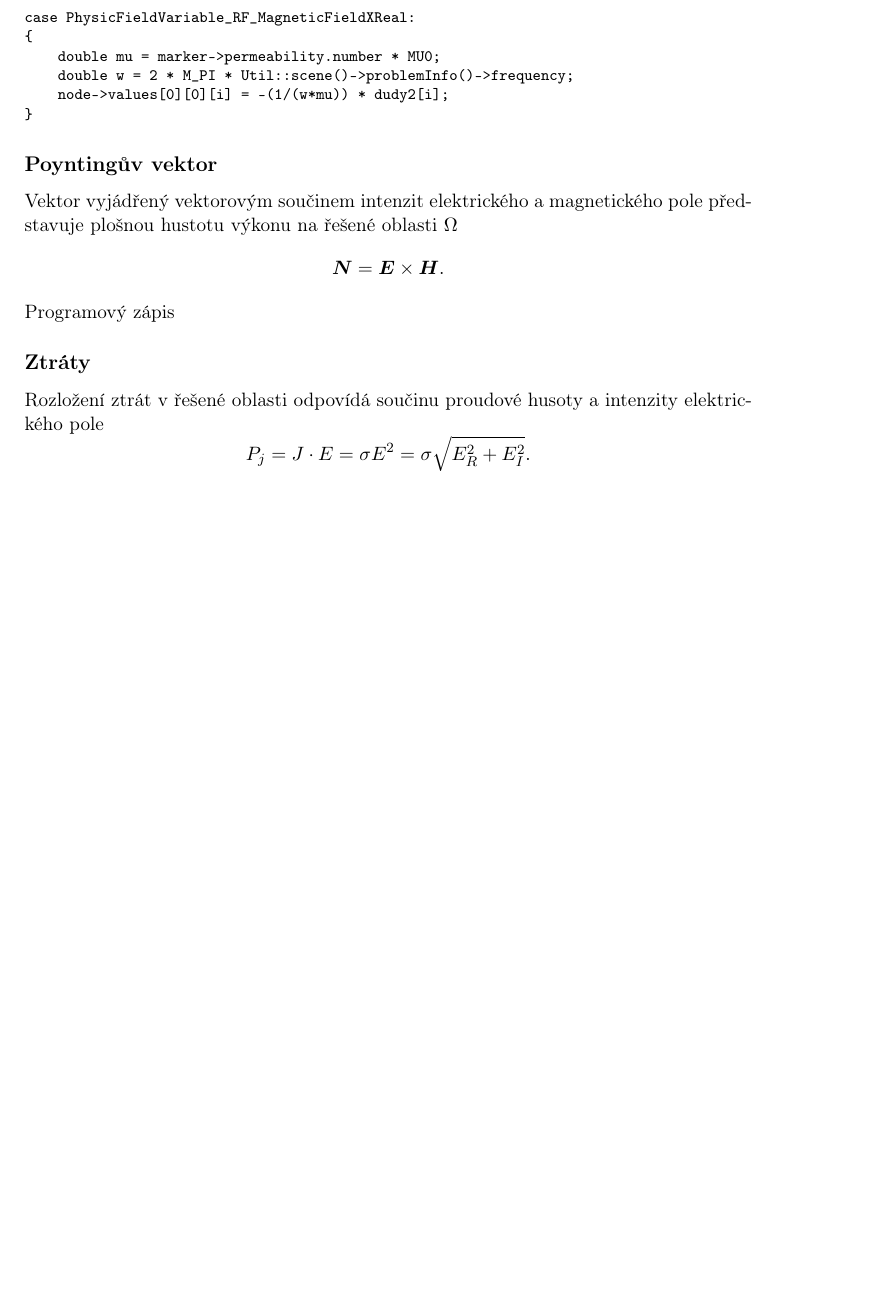
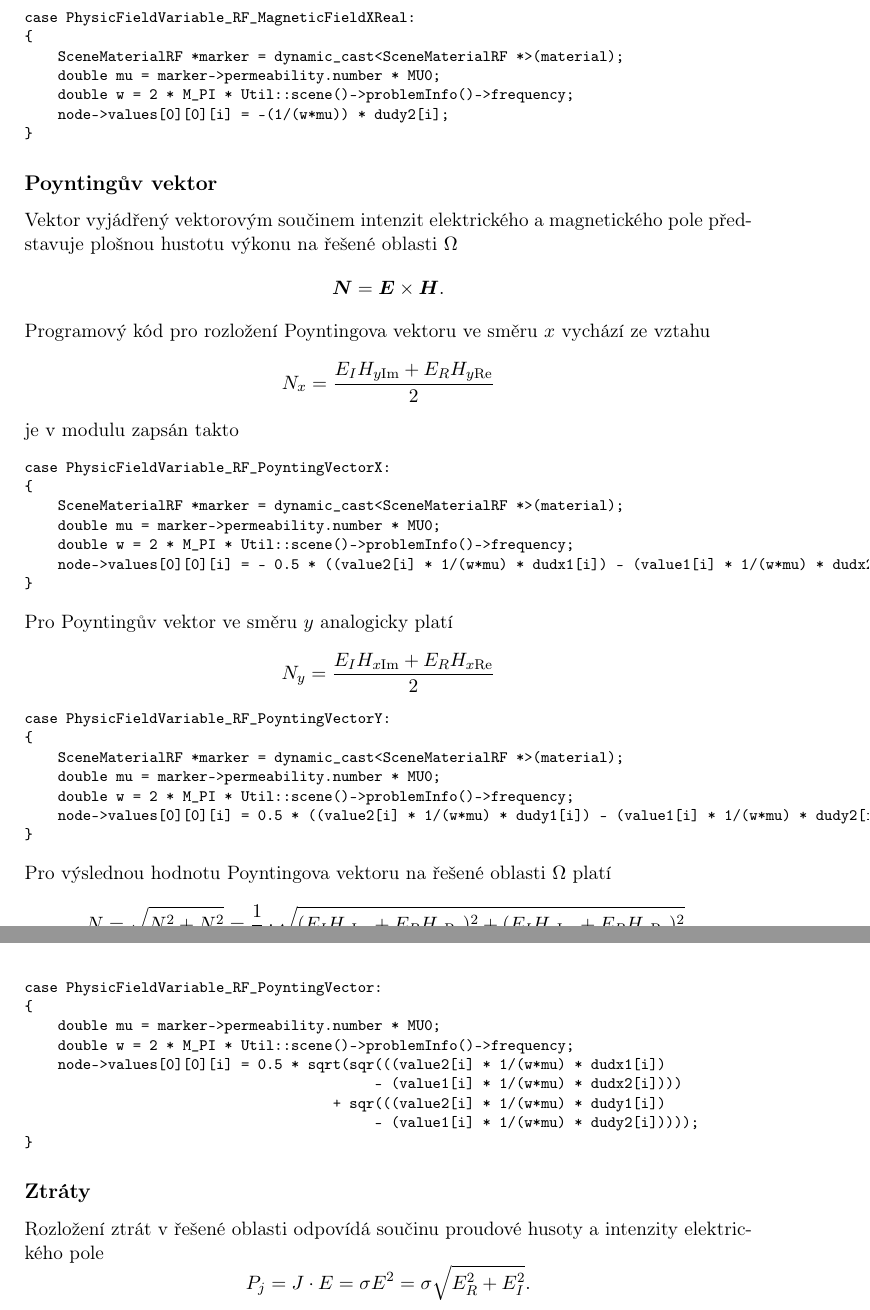
Before and after one commit to LukasKoudela/Diplomova_prace, a LaTeX thesis (Main.tex, which reads Simulace.tex): part of page 17 of 17 before the commit and two parts of pages 17 and 18 of 18 after it, the two joined at a grey line, cut so that both start at the same text, the shorter picture padded with empty space. Compiled offline with pdfLaTeX.

Commit message:
Poynting vector

```diff
--- a/Simulace.tex
+++ b/Simulace.tex
@@ -659,6 +659,7 @@ Je zřejmé, že veškeré výše odvozené vztahy (\ref{rce:sim_flux_x_re}) až
 \begin{verbatim}
 case PhysicFieldVariable_RF_MagneticFieldXReal:
 {
+    SceneMaterialRF *marker = dynamic_cast<SceneMaterialRF *>(material);
     double mu = marker->permeability.number * MU0;
     double w = 2 * M_PI * Util::scene()->problemInfo()->frequency;
     node->values[0][0][i] = -(1/(w*mu)) * dudy2[i];
@@ -670,7 +671,48 @@ Vektor vyjádřený vektorovým součinem intenzit elektrického a magnetického
 \begin{displaymath}
 	\vec N = \vec E \times\vec H.
 \end{displaymath}
-Programový zápis
+Programový kód pro rozložení Poyntingova vektoru ve směru $x$ vychází ze vztahu
+\begin{displaymath}
+	N_x = \frac{E_I H_{y\Im} + E_R H_{y\Re}}{2}
+\end{displaymath}
+je v modulu zapsán takto
+\begin{verbatim}
+case PhysicFieldVariable_RF_PoyntingVectorX:
+{
+    SceneMaterialRF *marker = dynamic_cast<SceneMaterialRF *>(material);
+    double mu = marker->permeability.number * MU0;
+    double w = 2 * M_PI * Util::scene()->problemInfo()->frequency;
+    node->values[0][0][i] = - 0.5 * ((value2[i] * 1/(w*mu) * dudx1[i]) - (value1[i] * 1/(w*mu) * dudx2[i]));
+}
+\end{verbatim}
+Pro Poyntingův vektor ve směru $y$ analogicky platí
+\begin{displaymath}
+	N_y = \frac{E_I H_{x\Im} + E_R H_{x\Re}}{2}
+\end{displaymath}
+\begin{verbatim}
+case PhysicFieldVariable_RF_PoyntingVectorY:
+{
+    SceneMaterialRF *marker = dynamic_cast<SceneMaterialRF *>(material);
+    double mu = marker->permeability.number * MU0;
+    double w = 2 * M_PI * Util::scene()->problemInfo()->frequency;
+    node->values[0][0][i] = 0.5 * ((value2[i] * 1/(w*mu) * dudy1[i]) - (value1[i] * 1/(w*mu) * dudy2[i]));
+}
+\end{verbatim}
+Pro výslednou hodnotu Poyntingova vektoru na řešené oblasti $\Omega$ platí
+\begin{displaymath}
+	N = \sqrt{N_{x}^{2} + N_{y}^{2}} = \frac{1}{2}\cdot\sqrt{(E_I H_{y\Im} + E_R H_{y\Re})^{2} + (E_I H_{x\Im} + E_R H_{x\Re})^{2}}.
+\end{displaymath}
+\begin{verbatim}
+case PhysicFieldVariable_RF_PoyntingVector:
+{
+    double mu = marker->permeability.number * MU0;
+    double w = 2 * M_PI * Util::scene()->problemInfo()->frequency;
+    node->values[0][0][i] = 0.5 * sqrt(sqr(((value2[i] * 1/(w*mu) * dudx1[i])
+                                          - (value1[i] * 1/(w*mu) * dudx2[i])))
+                                     + sqr(((value2[i] * 1/(w*mu) * dudy1[i])
+                                          - (value1[i] * 1/(w*mu) * dudy2[i]))));
+}
+\end{verbatim}
 
 \subsection*{Ztráty}
 Rozložení ztrát v řešené oblasti odpovídá součinu proudové husoty a intenzity elektrického pole
```
